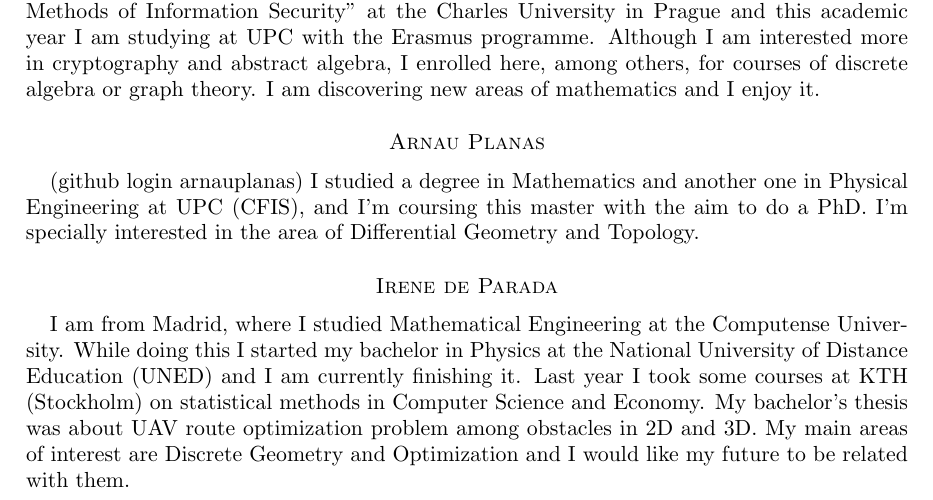
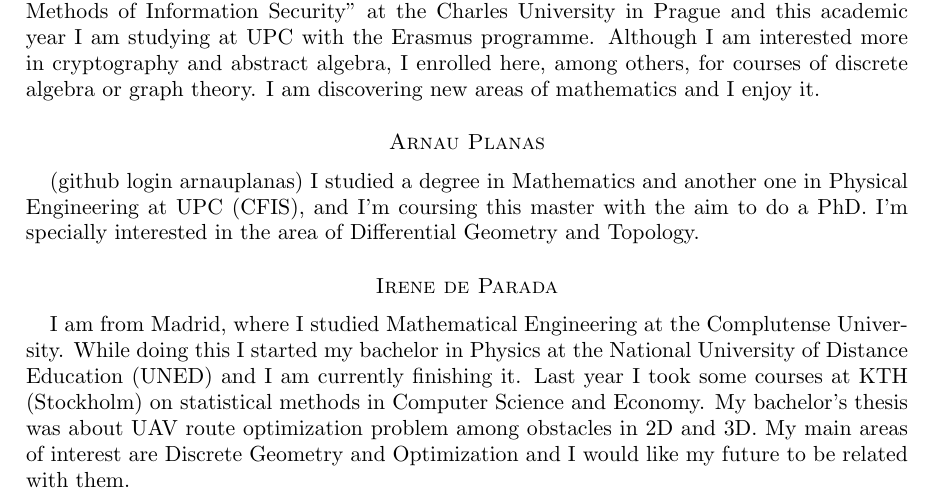
Before and after one commit to julian-upc/discrete-geometry, a LaTeX paper (2014/participants.tex): part of the page, cut so that both start at the same text. Compiled offline with pdfLaTeX.

Commit message:
fixed typo on participants.tex

```diff
--- a/2014/participants.tex
+++ b/2014/participants.tex
@@ -49,6 +49,6 @@ I'm specially interested in the area of Differential Geometry and Topology.
 
 \section*{Irene de Parada}
 
-I am from Madrid, where I studied Mathematical Engineering at the Computense University. While doing this I started my bachelor in Physics  at the National University of Distance Education (UNED) and I am currently finishing it. Last year I took some courses at KTH (Stockholm) on statistical methods in Computer Science and Economy. My  bachelor's thesis was about UAV route optimization problem  among obstacles in 2D and 3D. My main areas of interest are Discrete Geometry and Optimization and I would like my future to be related with them.
+I am from Madrid, where I studied Mathematical Engineering at the Complutense University. While doing this I started my bachelor in Physics  at the National University of Distance Education (UNED) and I am currently finishing it. Last year I took some courses at KTH (Stockholm) on statistical methods in Computer Science and Economy. My  bachelor's thesis was about UAV route optimization problem  among obstacles in 2D and 3D. My main areas of interest are Discrete Geometry and Optimization and I would like my future to be related with them.
 
 \end{document}
```
Also changed, not shown: 2014/participants.pdf.
